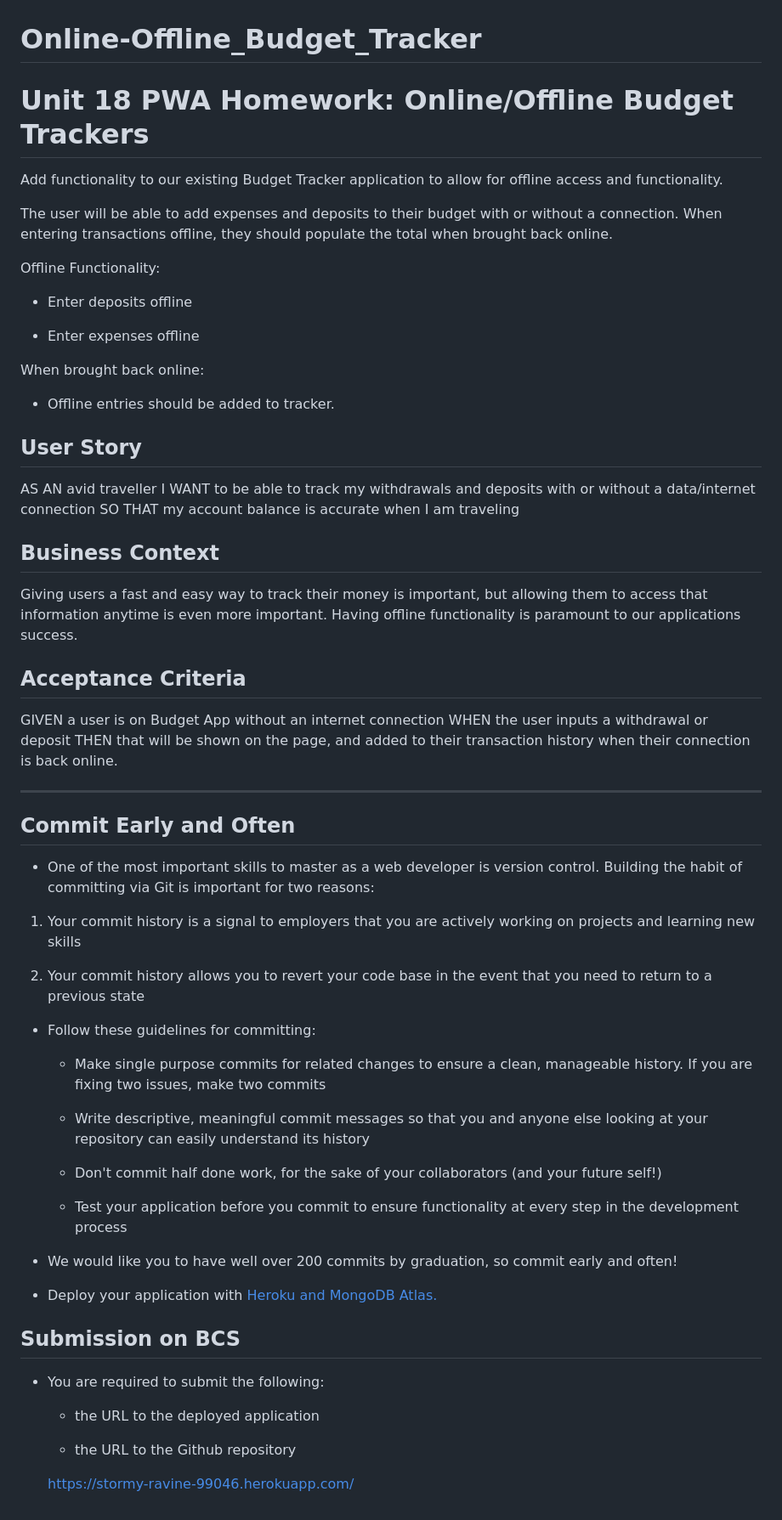
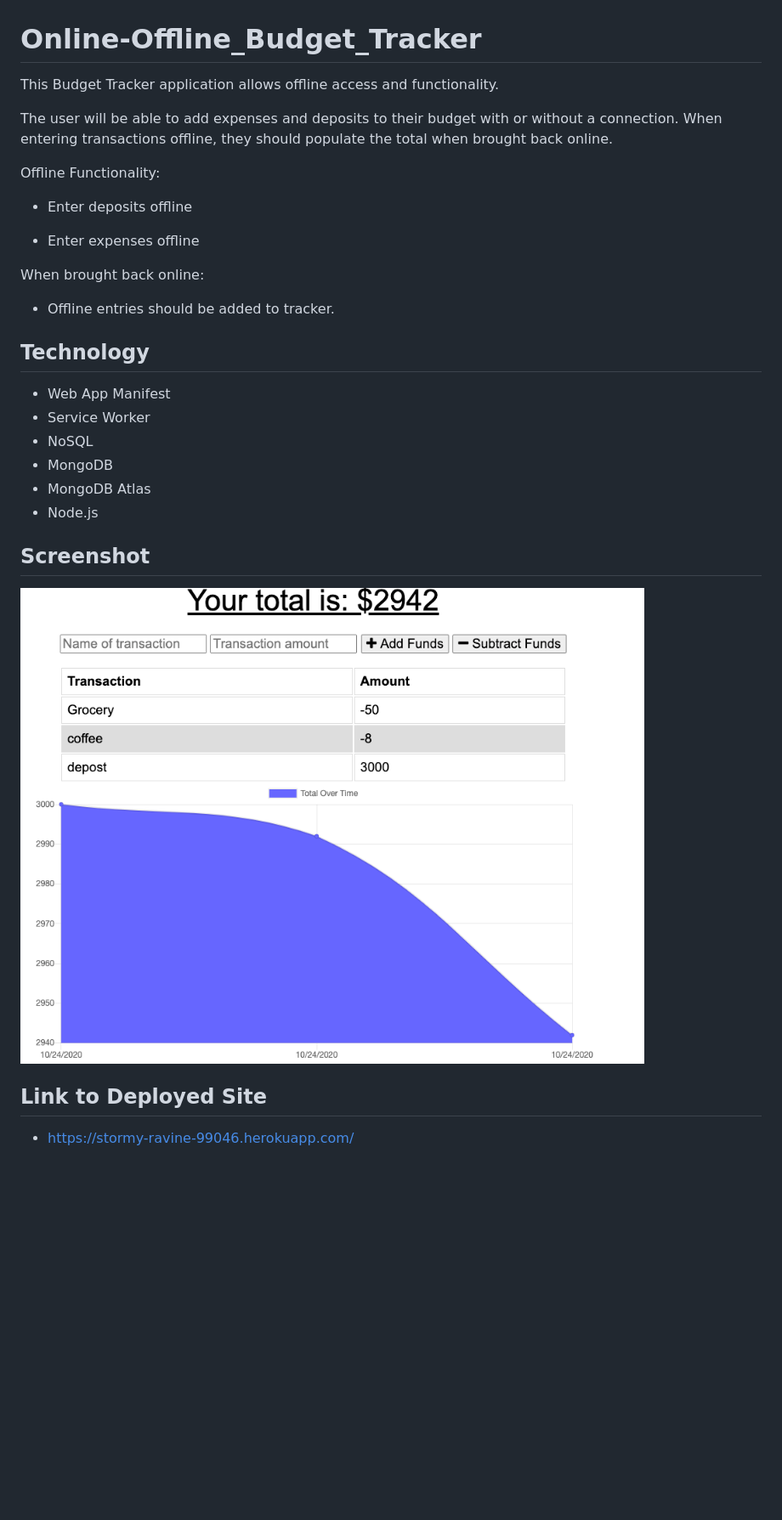
Before and after one commit to djjoo007/Budget_Tracker_PWA, a Markdown page: README.md, the part around the change. Shown: that part at 85% size. Rendered like a GitHub page; pictures changed too: images/budget.png (added); blank space fills up the shorter version.

```diff
--- a/README.md
+++ b/README.md
@@ -1,8 +1,6 @@
 # Online-Offline_Budget_Tracker
 
-# Unit 18 PWA Homework: Online/Offline Budget Trackers
-
-Add functionality to our existing Budget Tracker application to allow for offline access and functionality.
+This Budget Tracker application allows offline access and functionality.
 
 The user will be able to add expenses and deposits to their budget with or without a connection. When entering transactions offline, they should populate the total when brought back online.
 
@@ -16,51 +14,18 @@ When brought back online:
 
   * Offline entries should be added to tracker.
 
-## User Story
-AS AN avid traveller
-I WANT to be able to track my withdrawals and deposits with or without a data/internet connection
-SO THAT my account balance is accurate when I am traveling
+## Technology
+* Web App Manifest
+* Service Worker
+* NoSQL
+* MongoDB
+* MongoDB Atlas
+* Node.js
 
-## Business Context
+## Screenshot
 
-Giving users a fast and easy way to track their money is important, but allowing them to access that information anytime is even more important. Having offline functionality is paramount to our applications success.
+![](images/budget.png)
 
+## Link to Deployed Site
 
-## Acceptance Criteria
-GIVEN a user is on Budget App without an internet connection
-WHEN the user inputs a withdrawal or deposit
-THEN that will be shown on the page, and added to their transaction history when their connection is back online.
-
-- - -
-
-## Commit Early and Often
-
-* One of the most important skills to master as a web developer is version control. Building the habit of committing via Git is important for two reasons:
-
-1. Your commit history is a signal to employers that you are actively working on projects and learning new skills
-
-2. Your commit history allows you to revert your code base in the event that you need to return to a previous state
-
-* Follow these guidelines for committing:
-
-  * Make single purpose commits for related changes to ensure a clean, manageable history. If you are fixing two issues, make two commits
-
-  * Write descriptive, meaningful commit messages so that you and anyone else looking at your repository can easily understand its history
-
-  * Don't commit half done work, for the sake of your collaborators (and your future self!)
-
-  * Test your application before you commit to ensure functionality at every step in the development process
-
-* We would like you to have well over 200 commits by graduation, so commit early and often!
-
-* Deploy your application with [Heroku and MongoDB Atlas.](../04-Important/MongoAtlas-Deploy.md)
-
-## Submission on BCS
-
-* You are required to submit the following:
-
-  * the URL to the deployed application
-
-  * the URL to the Github repository
-
-  https://stormy-ravine-99046.herokuapp.com/
+* https://stormy-ravine-99046.herokuapp.com/
```
